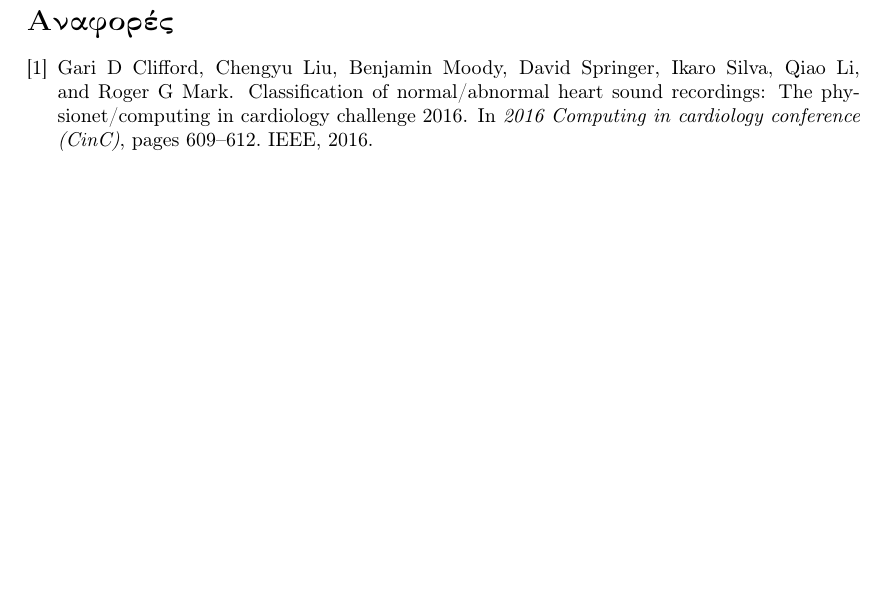
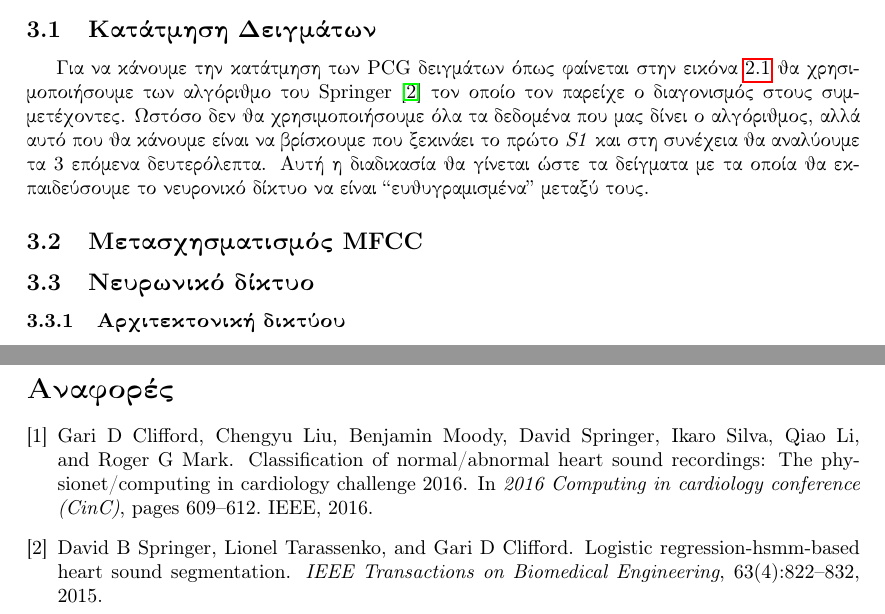
Before and after one commit to johnstef99/tech_of_sound_and_image, a LaTeX document (report/tex/main.tex, which reads report/tex/our_approach.tex): part of page 7 of 7 before the commit and two parts of pages 6 and 7 of 7 after it, the two joined at a grey line, cut at the place of the change, the shorter picture padded with empty space. Compiled offline with pdfLaTeX.

Commit message:
add content to our_approach

```diff
--- a/report/tex/our_approach.tex
+++ b/report/tex/our_approach.tex
@@ -10,3 +9,19 @@
 	\item \textbf{Εκπαίδευση \& Κατηγοροποίηση} των MFCC heat maps με την χρήση
 	      του συνελικτικού νευρωνικού δικτύου.
 \end{itemize}
+
+\subsection{Κατάτμηση Δειγμάτων}
+
+Για να κάνουμε την κατάτμηση των PCG δειγμάτων όπως φαίνεται στην εικόνα
+\ref{PCG} θα χρησιμοποιήσουμε των αλγόριθμο του Springer
+\cite{springer2015logistic} τον οποίο τον παρείχε ο διαγονισμός στους
+συμμετέχοντες. Ωστόσο δεν θα χρησιμοποιήσουμε όλα τα δεδομένα που μας δίνει ο
+αλγόριθμος, αλλά αυτό που θα κάνουμε είναι να βρίσκουμε που ξεκινάει το πρώτο
+\emph{S1} και στη συνέχεια θα αναλύουμε τα 3 επόμενα δευτερόλεπτα. Αυτή η
+διαδικασία θα γίνεται ώστε τα δείγματα με τα οποία θα εκπαιδεύσουμε το νευρονικό
+δίκτυο να είναι ``ευθυγραμισμένα'' μεταξύ τους.
+
+
+\subsection{Μετασχησματισμός MFCC}
+\subsection{Νευρωνικό δίκτυο}
+\subsubsection{Αρχιτεκτονική δικτύου}
```
Also changed, not shown: report/tex/our_approach.tex (3 more changed lines). Lines whose indentation alone changed are shown as unchanged.
